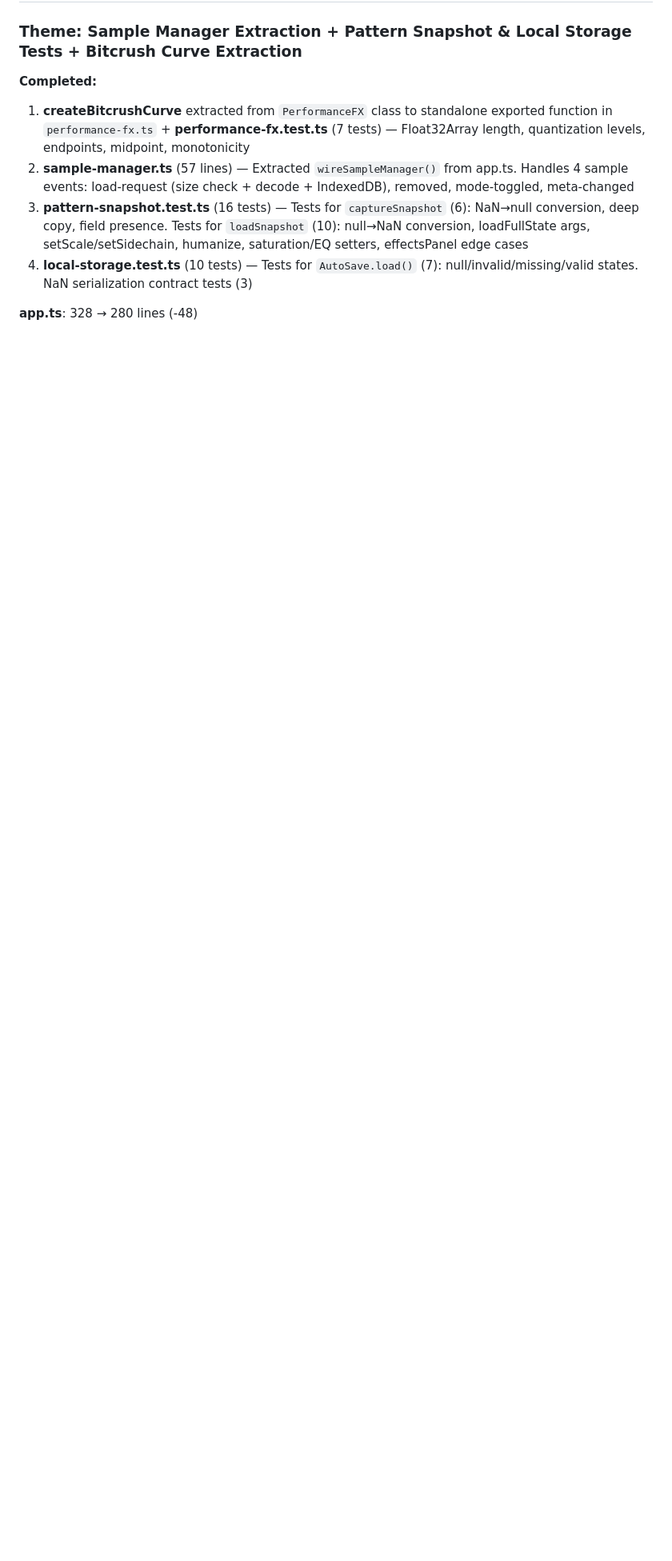
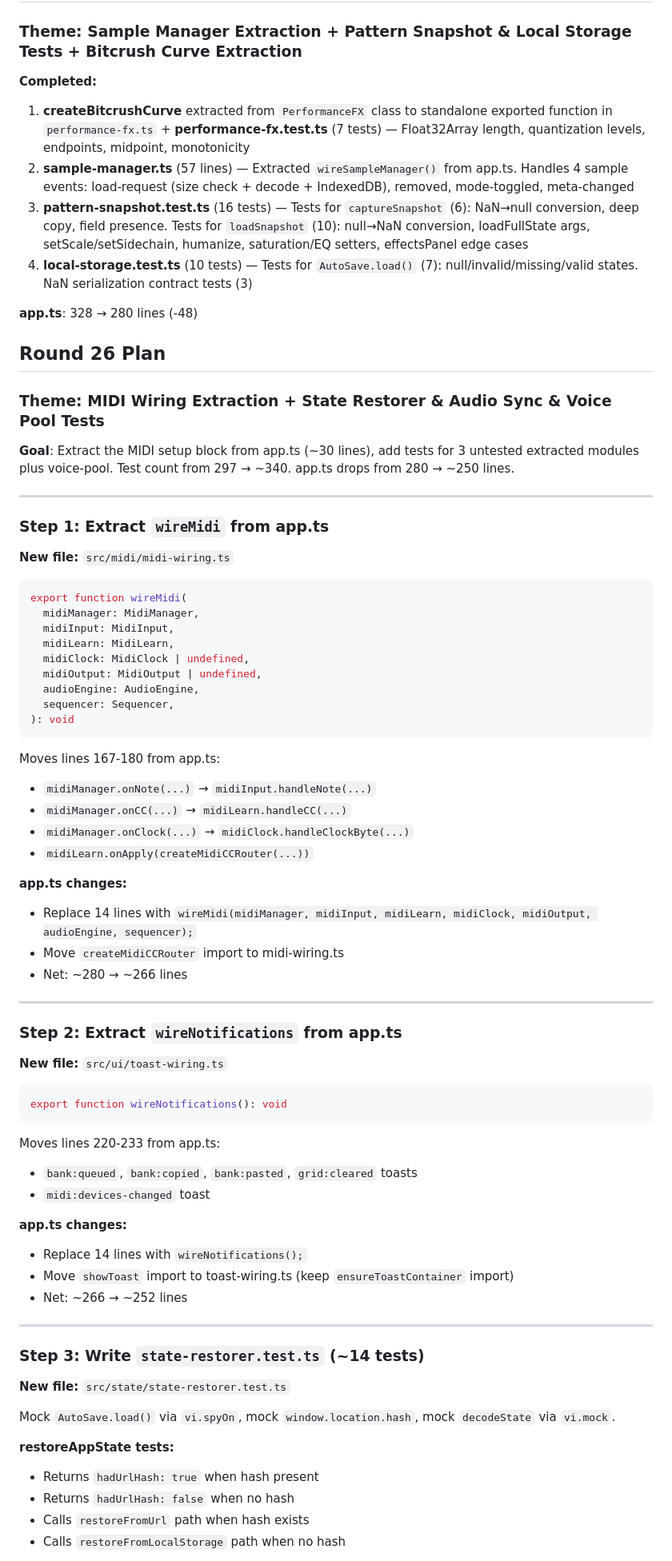
Before and after one commit to alexpulich/synth-grid, a Markdown page: HANDOFF.md, the part around one of its changes. Shown at 80% size. GitHub-like rendering; blank space fills up the shorter version.

Commit message:
Update HANDOFF.md with Round 26 plan
MIDI wiring + toast extraction from app.ts, state-restorer/audio-sync/voice-pool tests.

Co-Authored-By: Claude Opus 4.6 <noreply@anthropic.com>

````diff
--- a/HANDOFF.md
+++ b/HANDOFF.md
@@ -127,3 +127,71 @@ See `CLAUDE.md` for detailed patterns, gotchas, and the full architecture tree.
 
 **app.ts**: 328 → 280 lines (-48)
 
+## Round 26 Plan
+
+### Theme: MIDI Wiring Extraction + State Restorer & Audio Sync & Voice Pool Tests
+
+**Goal**: Extract the MIDI setup block from app.ts (~30 lines), add tests for 3 untested extracted modules plus voice-pool. Test count from 297 → ~340. app.ts drops from 280 → ~250 lines.
+
+---
+
+### Step 1: Extract `wireMidi` from app.ts
+
+**New file:** `src/midi/midi-wiring.ts`
+
+```typescript
+export function wireMidi(
+  midiManager: MidiManager,
+  midiInput: MidiInput,
+  midiLearn: MidiLearn,
+  midiClock: MidiClock | undefined,
+  midiOutput: MidiOutput | undefined,
+  audioEngine: AudioEngine,
+  sequencer: Sequencer,
+): void
+```
+
+Moves lines 167-180 from app.ts:
+- `midiManager.onNote(...)` → `midiInput.handleNote(...)`
+- `midiManager.onCC(...)` → `midiLearn.handleCC(...)`
+- `midiManager.onClock(...)` → `midiClock.handleClockByte(...)`
+- `midiLearn.onApply(createMidiCCRouter(...))`
+
+**app.ts changes:**
+- Replace 14 lines with `wireMidi(midiManager, midiInput, midiLearn, midiClock, midiOutput, audioEngine, sequencer);`
+- Move `createMidiCCRouter` import to midi-wiring.ts
+- Net: ~280 → ~266 lines
+
+---
+
+### Step 2: Extract `wireNotifications` from app.ts
+
+**New file:** `src/ui/toast-wiring.ts`
+
+```typescript
+export function wireNotifications(): void
+```
+
+Moves lines 220-233 from app.ts:
+- `bank:queued`, `bank:copied`, `bank:pasted`, `grid:cleared` toasts
+- `midi:devices-changed` toast
+
+**app.ts changes:**
+- Replace 14 lines with `wireNotifications();`
+- Move `showToast` import to toast-wiring.ts (keep `ensureToastContainer` import)
+- Net: ~266 → ~252 lines
+
+---
+
+### Step 3: Write `state-restorer.test.ts` (~14 tests)
+
+**New file:** `src/state/state-restorer.test.ts`
+
+Mock `AutoSave.load()` via `vi.spyOn`, mock `window.location.hash`, mock `decodeState` via `vi.mock`.
+
+**restoreAppState tests:**
+- Returns `hadUrlHash: true` when hash present
+- Returns `hadUrlHash: false` when no hash
+- Calls `restoreFromUrl` path when hash exists
+- Calls `restoreFromLocalStorage` path when no hash
+
````
Also changed, not shown: other parts of HANDOFF.md (+82 -0 lines).
